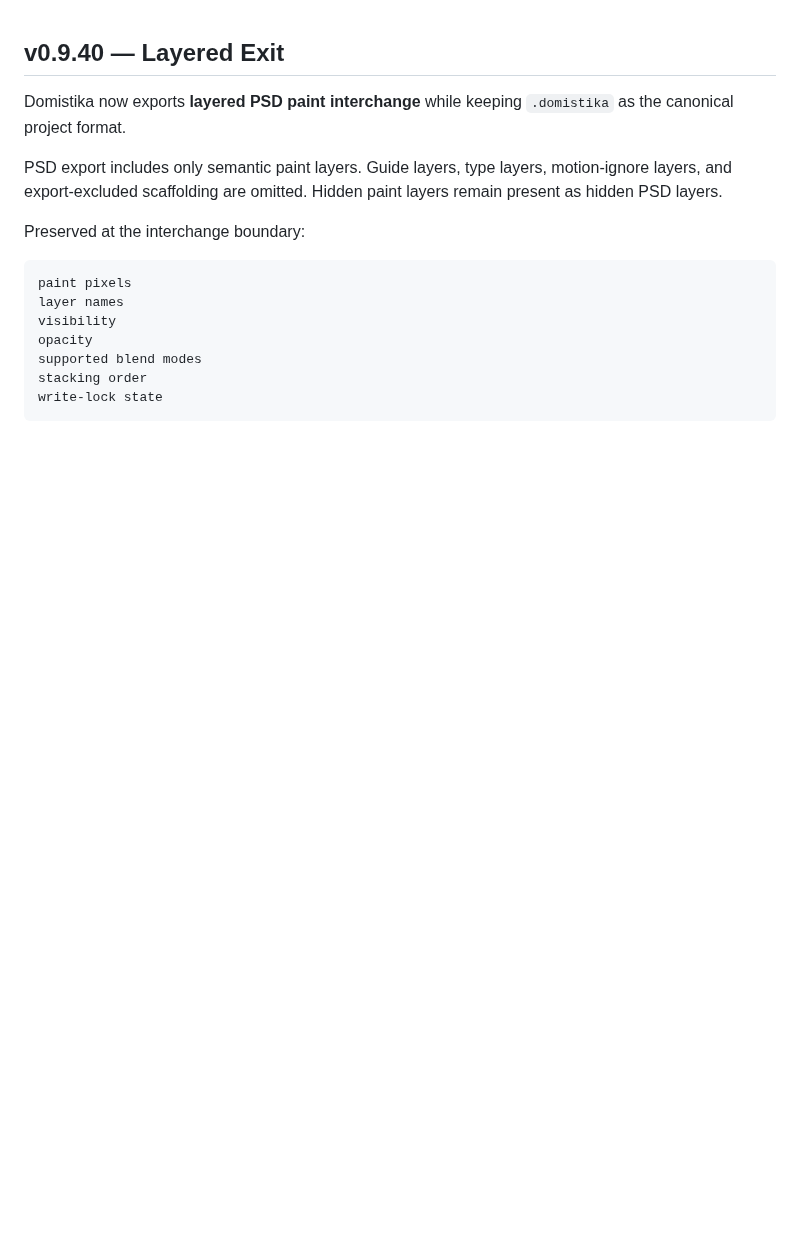
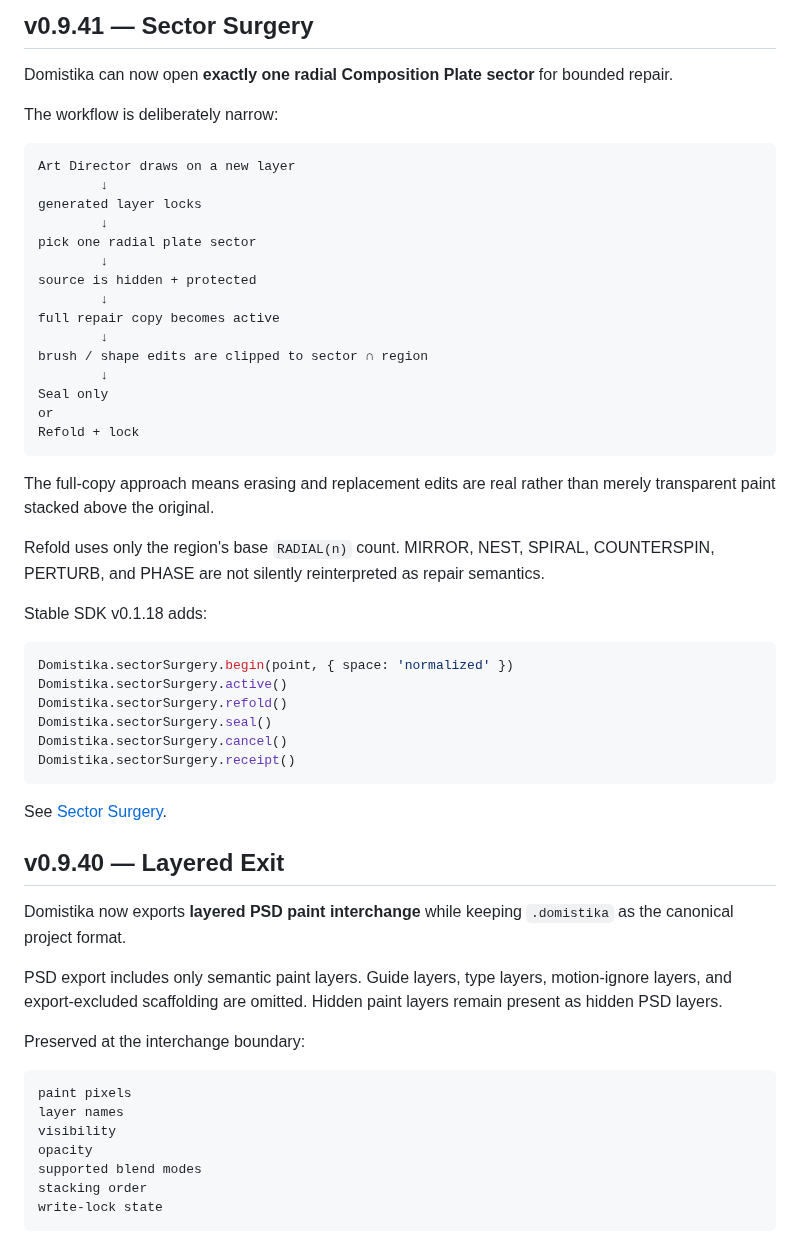
Before and after one commit to MichaelWave369/Domistika, a Markdown page: README.md, the part around the change. Rendered like a GitHub page; blank space fills up the shorter version.

Commit message:
docs(v0.9.41): add sector surgery release notes

````diff
--- a/README.md
+++ b/README.md
@@ -1,3 +1,44 @@
+## v0.9.41 — Sector Surgery
+
+Domistika can now open **exactly one radial Composition Plate sector** for bounded repair.
+
+The workflow is deliberately narrow:
+
+```text
+Art Director draws on a new layer
+        ↓
+generated layer locks
+        ↓
+pick one radial plate sector
+        ↓
+source is hidden + protected
+        ↓
+full repair copy becomes active
+        ↓
+brush / shape edits are clipped to sector ∩ region
+        ↓
+Seal only
+or
+Refold + lock
+```
+
+The full-copy approach means erasing and replacement edits are real rather than merely transparent paint stacked above the original.
+
+Refold uses only the region's base `RADIAL(n)` count. MIRROR, NEST, SPIRAL, COUNTERSPIN, PERTURB, and PHASE are not silently reinterpreted as repair semantics.
+
+Stable SDK v0.1.18 adds:
+
+```js
+Domistika.sectorSurgery.begin(point, { space: 'normalized' })
+Domistika.sectorSurgery.active()
+Domistika.sectorSurgery.refold()
+Domistika.sectorSurgery.seal()
+Domistika.sectorSurgery.cancel()
+Domistika.sectorSurgery.receipt()
+```
+
+See [Sector Surgery](docs/SECTOR_SURGERY_V0941.md).
+
 ## v0.9.40 — Layered Exit
 
 Domistika now exports **layered PSD paint interchange** while keeping `.domistika` as the canonical project format.
````
